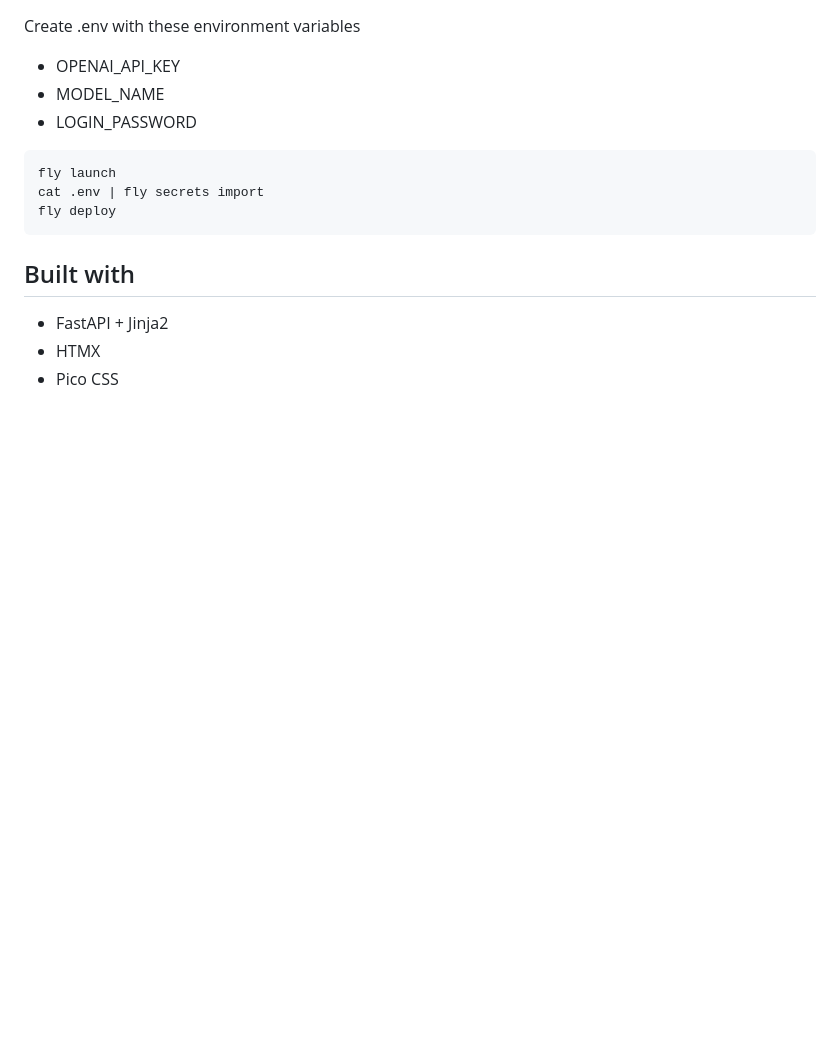
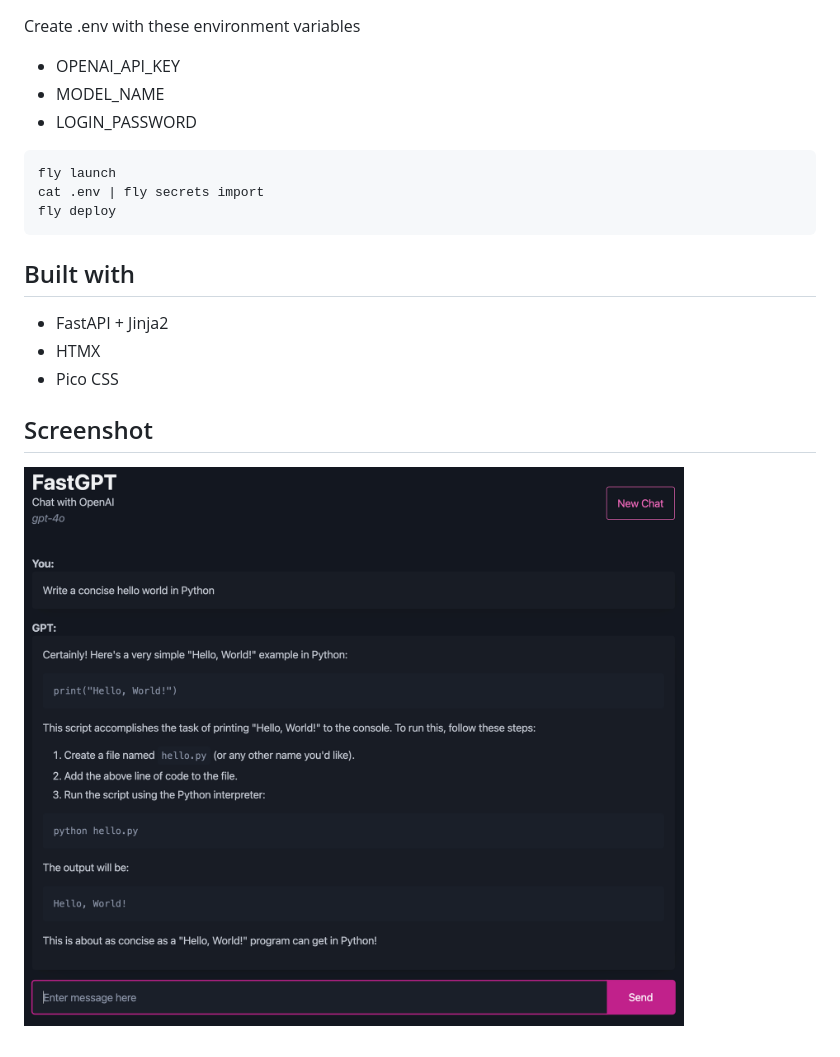
Before and after one commit to mswaringen/Fast-GPT, a Markdown page: README.md, the part around the change. Drawn GitHub-style; pictures changed too: screenshot.png (added); blank space fills up the shorter version.

Commit message:
screenshot

```diff
--- a/README.md
+++ b/README.md
@@ -27,3 +27,7 @@ fly deploy
 - FastAPI + Jinja2
 - HTMX
 - Pico CSS
+
+
+## Screenshot
+![screenshot.png](screenshot.png)
```
